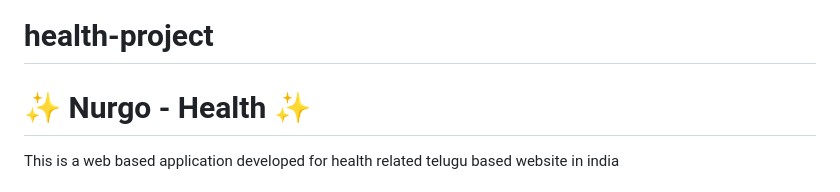
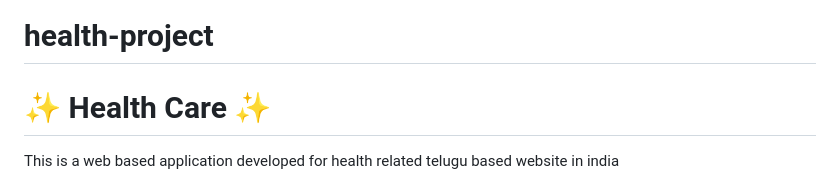
Before and after one commit to 21471A0505/health-project, a Markdown page: README.md, the part around the change. Drawn GitHub-style.

```diff
--- a/README.md
+++ b/README.md
@@ -1,5 +1,5 @@
 # health-project
-# ✨ Nurgo - Health  ✨
+# ✨ Health Care ✨
 
 This is a web based application developed for health related telugu based website in india
 
```
